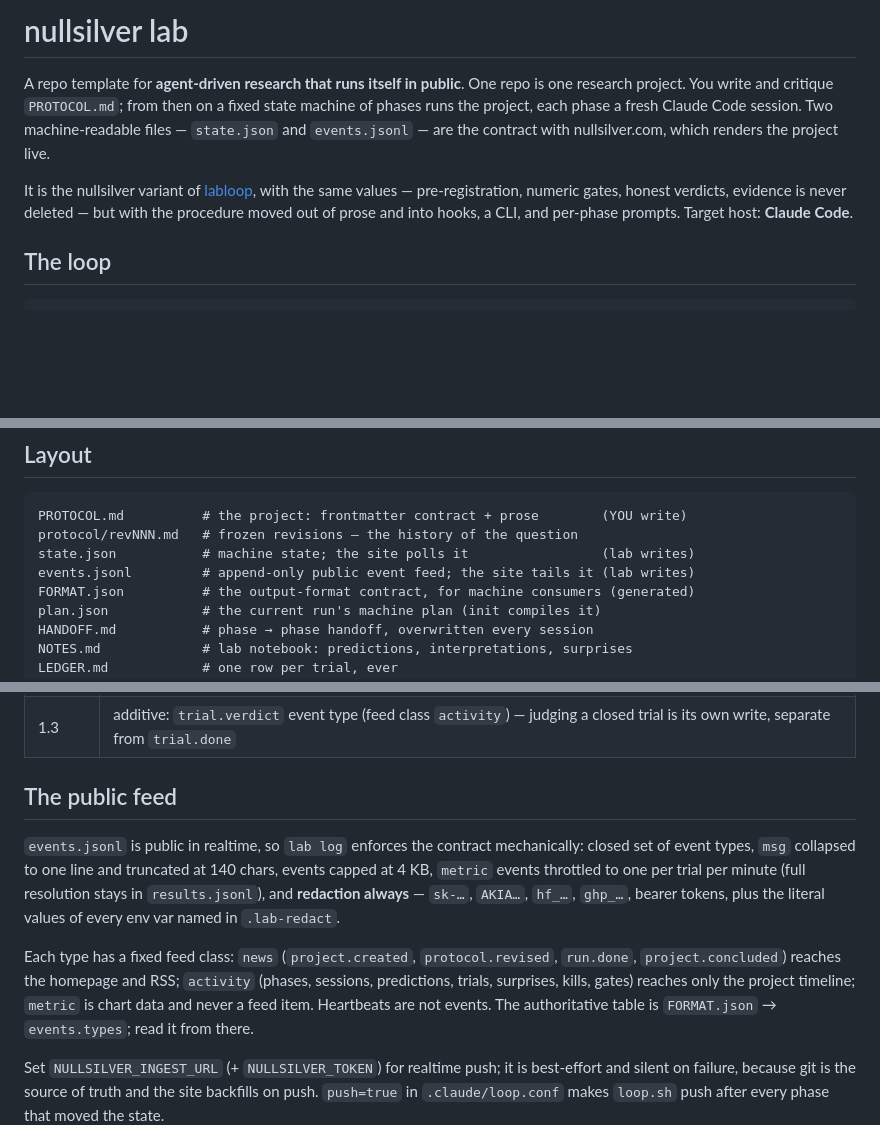
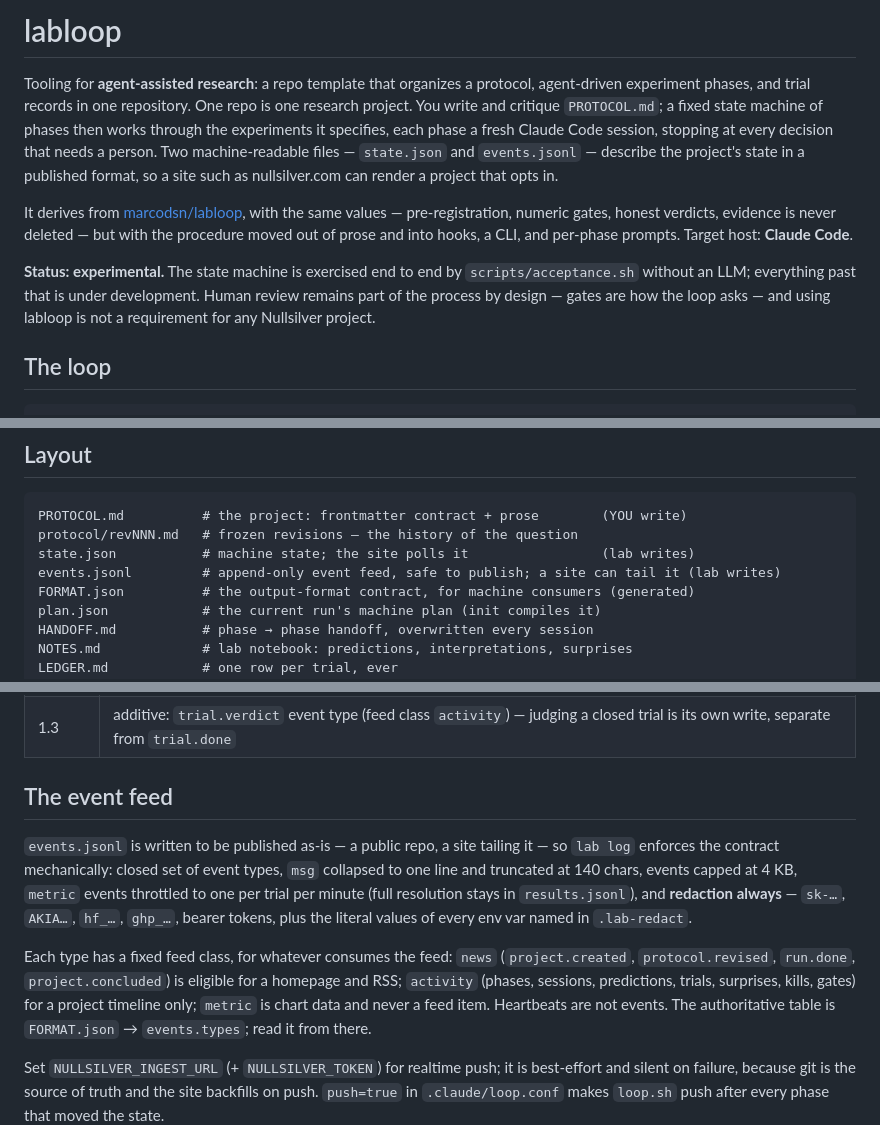
Before and after one commit to nullsilver-labs/labloop, a Markdown page: README.md, 3 parts joined by grey strips. GitHub-like rendering; blank space fills up the shorter version.

Commit message:
README: present labloop as tooling, not as a lab that runs itself in public
The title and intro described "nullsilver lab", research "that runs itself in
public", and a live contract with nullsilver.com — and linked this repo as
the variant of itself. It is a tool: it organizes a protocol, agent-driven
phases and trial records, stops at gates for a person, and publishes its state
in a format a site can read if the project opts in. The upstream is
marcodsn/labloop. A status paragraph says what is actually exercised
(acceptance.sh, no LLM) and that nothing at Nullsilver requires labloop.

The mechanics — phases, CLI, provenance, format versioning, feed classes,
redaction — are unchanged; only "public feed" wording now describes what the
feed is written to be, not where it already goes.

Co-Authored-By: Claude Fable 5.1 <noreply@anthropic.com>
Claude-Session: https://claude.ai/code/session_01TfgTYTQhCU2Jn148Q8iCx3

```diff
--- a/README.md
+++ b/README.md
@@ -1,15 +1,22 @@
-# nullsilver lab
+# labloop
 
-A repo template for **agent-driven research that runs itself in public**. One repo is
-one research project. You write and critique `PROTOCOL.md`; from then on a fixed state
-machine of phases runs the project, each phase a fresh Claude Code session. Two
-machine-readable files — `state.json` and `events.jsonl` — are the contract with
-nullsilver.com, which renders the project live.
+Tooling for **agent-assisted research**: a repo template that organizes a protocol,
+agent-driven experiment phases, and trial records in one repository. One repo is one
+research project. You write and critique `PROTOCOL.md`; a fixed state machine of
+phases then works through the experiments it specifies, each phase a fresh Claude
+Code session, stopping at every decision that needs a person. Two machine-readable
+files — `state.json` and `events.jsonl` — describe the project's state in a
+published format, so a site such as nullsilver.com can render a project that opts in.
 
-It is the nullsilver variant of [labloop](https://github.com/nullsilver-labs/labloop),
-with the same values — pre-registration, numeric gates, honest verdicts, evidence is
-never deleted — but with the procedure moved out of prose and into hooks, a CLI, and
+It derives from [marcodsn/labloop](https://github.com/marcodsn/labloop), with the
+same values — pre-registration, numeric gates, honest verdicts, evidence is never
+deleted — but with the procedure moved out of prose and into hooks, a CLI, and
 per-phase prompts. Target host: **Claude Code**.
+
+**Status: experimental.** The state machine is exercised end to end by
+`scripts/acceptance.sh` without an LLM; everything past that is under development.
+Human review remains part of the process by design — gates are how the loop asks —
+and using labloop is not a requirement for any Nullsilver project.
 
 ## The loop
 
@@ -74,7 +81,7 @@ without an accurate `HANDOFF.md` (a Stop hook enforces this).
 PROTOCOL.md          # the project: frontmatter contract + prose        (YOU write)
 protocol/revNNN.md   # frozen revisions — the history of the question
 state.json           # machine state; the site polls it                 (lab writes)
-events.jsonl         # append-only public event feed; the site tails it (lab writes)
+events.jsonl         # append-only event feed, safe to publish; a site can tail it (lab writes)
 FORMAT.json          # the output-format contract, for machine consumers (generated)
 plan.json            # the current run's machine plan (init compiles it)
 HANDOFF.md           # phase → phase handoff, overwritten every session
@@ -188,19 +195,21 @@ event type, a new optional key.
 | 1.2 | additive: `note` event type (feed class `activity`) — one-line operational notes, e.g. a logged support-model substitution or a watch lifecycle fact |
 | 1.3 | additive: `trial.verdict` event type (feed class `activity`) — judging a closed trial is its own write, separate from `trial.done` |
 
-## The public feed
+## The event feed
 
-`events.jsonl` is public in realtime, so `lab log` enforces the contract mechanically:
+`events.jsonl` is written to be published as-is — a public repo, a site tailing it —
+so `lab log` enforces the contract mechanically:
 closed set of event types, `msg` collapsed to one line and truncated at 140 chars,
 events capped at 4 KB, `metric` events throttled to one per trial per minute (full
 resolution stays in `results.jsonl`), and **redaction always** — `sk-…`, `AKIA…`,
 `hf_…`, `ghp_…`, bearer tokens, plus the literal values of every env var named in
 `.lab-redact`.
 
-Each type has a fixed feed class: `news` (`project.created`, `protocol.revised`,
-`run.done`, `project.concluded`) reaches the homepage and RSS; `activity` (phases,
-sessions, predictions, trials, surprises, kills, gates) reaches only the project
-timeline; `metric` is chart data and never a feed item. Heartbeats are not events.
+Each type has a fixed feed class, for whatever consumes the feed: `news`
+(`project.created`, `protocol.revised`, `run.done`, `project.concluded`) is eligible
+for a homepage and RSS; `activity` (phases, sessions, predictions, trials, surprises,
+kills, gates) for a project timeline only; `metric` is chart data and never a feed
+item. Heartbeats are not events.
 The authoritative table is `FORMAT.json` → `events.types`; read it from there.
 
 Set `NULLSILVER_INGEST_URL` (+ `NULLSILVER_TOKEN`) for realtime push; it is
```
